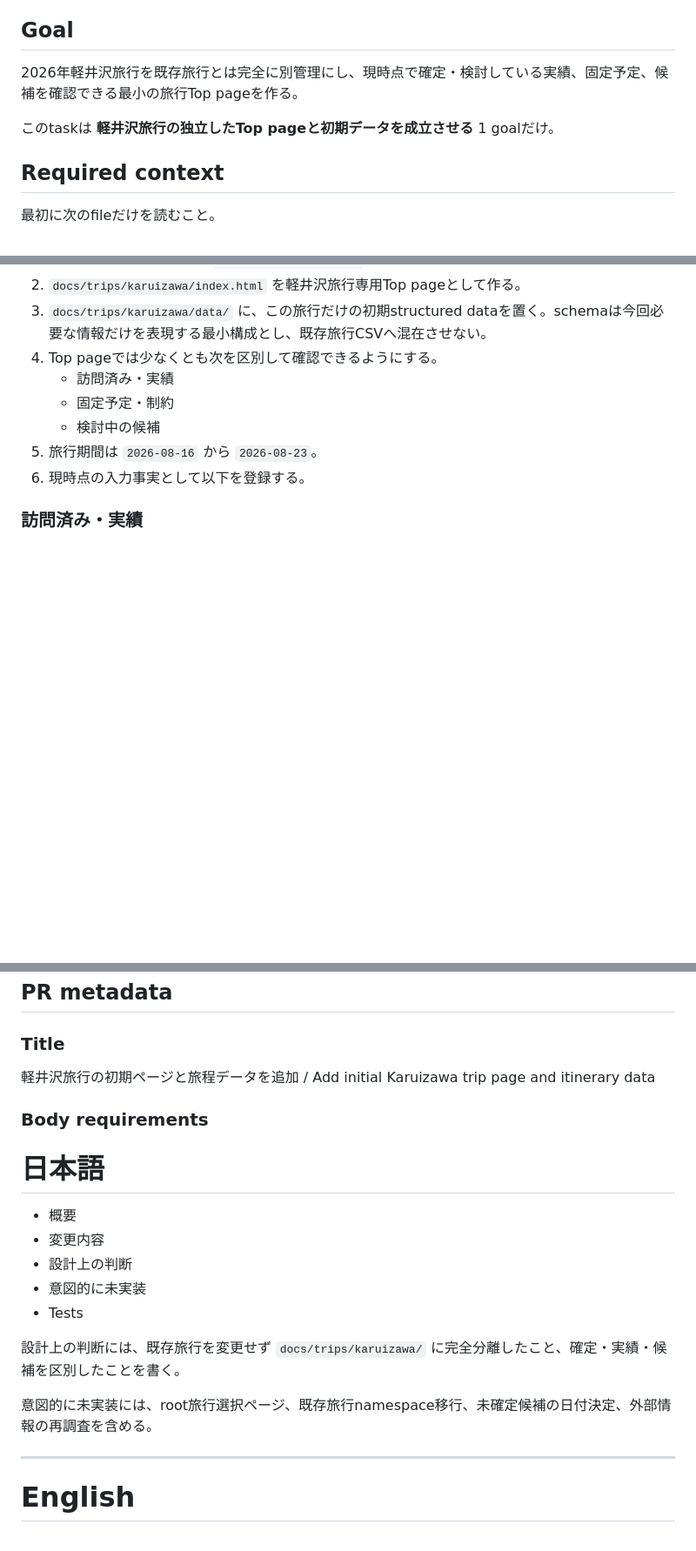
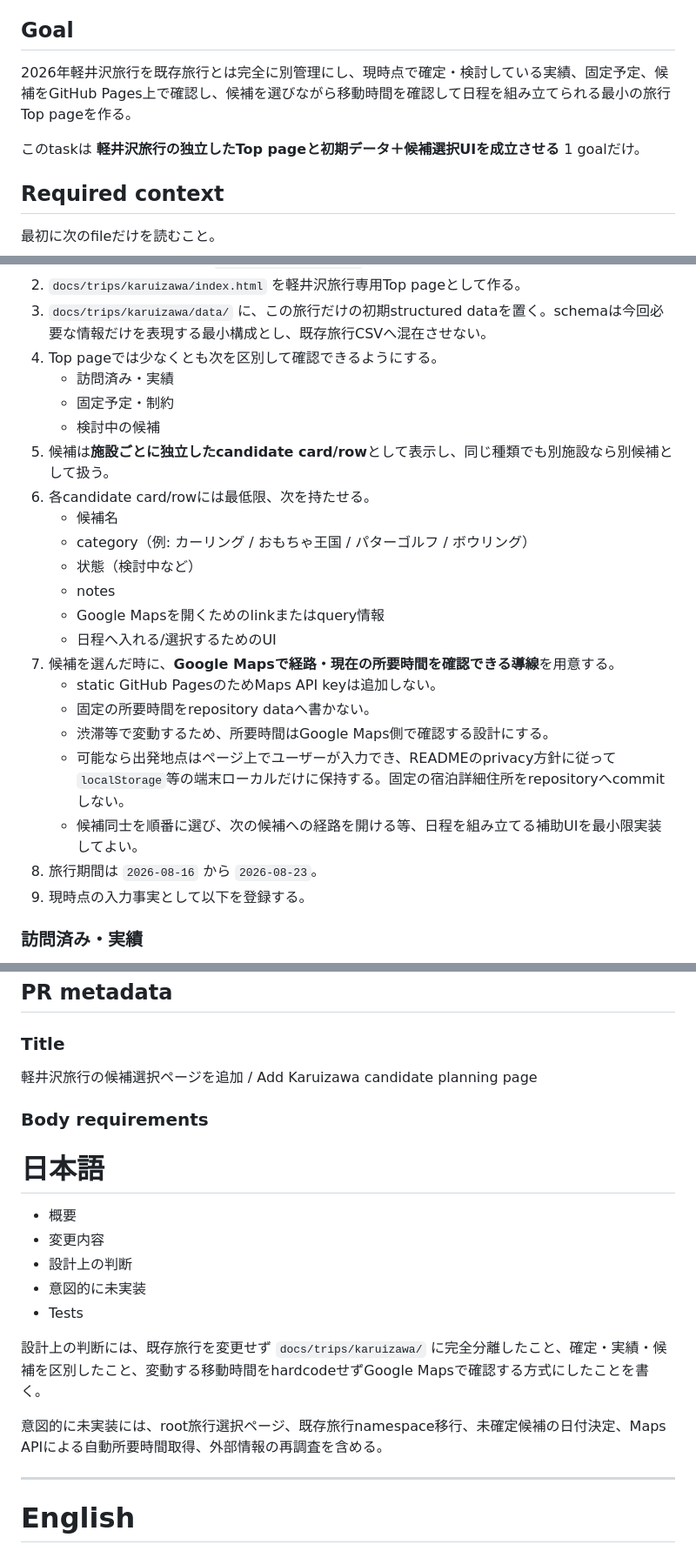
Before and after one commit to gr1etbheu1bs/2026_Trip, a Markdown page: docs/tasks/ACTIVE.md, 3 parts joined by grey strips. Shown at 87% size. Rendered like a GitHub page; blank space fills up the shorter version.

```diff
--- a/docs/tasks/ACTIVE.md
+++ b/docs/tasks/ACTIVE.md
@@ -4,9 +4,9 @@ Status: READY
 
 ## Goal
 
-2026年軽井沢旅行を既存旅行とは完全に別管理にし、現時点で確定・検討している実績、固定予定、候補を確認できる最小の旅行Top pageを作る。
+2026年軽井沢旅行を既存旅行とは完全に別管理にし、現時点で確定・検討している実績、固定予定、候補をGitHub Pages上で確認し、候補を選びながら移動時間を確認して日程を組み立てられる最小の旅行Top pageを作る。
 
-このtaskは **軽井沢旅行の独立したTop pageと初期データを成立させる** 1 goalだけ。
+このtaskは **軽井沢旅行の独立したTop pageと初期データ＋候補選択UIを成立させる** 1 goalだけ。
 
 ## Required context
 
@@ -30,8 +30,22 @@ Status: READY
    - 訪問済み・実績
    - 固定予定・制約
    - 検討中の候補
-5. 旅行期間は `2026-08-16` から `2026-08-23`。
-6. 現時点の入力事実として以下を登録する。
+5. 候補は**施設ごとに独立したcandidate card/row**として表示し、同じ種類でも別施設なら別候補として扱う。
+6. 各candidate card/rowには最低限、次を持たせる。
+   - 候補名
+   - category（例: カーリング / おもちゃ王国 / パターゴルフ / ボウリング）
+   - 状態（検討中など）
+   - notes
+   - Google Mapsを開くためのlinkまたはquery情報
+   - 日程へ入れる/選択するためのUI
+7. 候補を選んだ時に、**Google Mapsで経路・現在の所要時間を確認できる導線**を用意する。
+   - static GitHub PagesのためMaps API keyは追加しない。
+   - 固定の所要時間をrepository dataへ書かない。
+   - 渋滞等で変動するため、所要時間はGoogle Maps側で確認する設計にする。
+   - 可能なら出発地点はページ上でユーザーが入力でき、READMEのprivacy方針に従って`localStorage`等の端末ローカルだけに保持する。固定の宿泊詳細住所をrepositoryへcommitしない。
+   - 候補同士を順番に選び、次の候補への経路を開ける等、日程を組み立てる補助UIを最小限実装してよい。
+8. 旅行期間は `2026-08-16` から `2026-08-23`。
+9. 現時点の入力事実として以下を登録する。
 
 ### 訪問済み・実績
 
@@ -110,7 +137,7 @@ repo-wide testや外部Web調査は行わない。
 
 ### Title
 
-軽井沢旅行の初期ページと旅程データを追加 / Add initial Karuizawa trip page and itinerary data
+軽井沢旅行の候補選択ページを追加 / Add Karuizawa candidate planning page
 
 ### Body requirements
 
@@ -122,9 +149,9 @@ repo-wide testや外部Web調査は行わない。
 - 意図的に未実装
 - Tests
 
-設計上の判断には、既存旅行を変更せず `docs/trips/karuizawa/` に完全分離したこと、確定・実績・候補を区別したことを書く。
+設計上の判断には、既存旅行を変更せず `docs/trips/karuizawa/` に完全分離したこと、確定・実績・候補を区別したこと、変動する移動時間をhardcodeせずGoogle Mapsで確認する方式にしたことを書く。
 
-意図的に未実装には、root旅行選択ページ、既存旅行namespace移行、未確定候補の日付決定、外部情報の再調査を含める。
+意図的に未実装には、root旅行選択ページ、既存旅行namespace移行、未確定候補の日付決定、Maps APIによる自動所要時間取得、外部情報の再調査を含める。
 
 ---
 
```
Also changed, not shown: other parts of docs/tasks/ACTIVE.md (+22 -7 lines).
